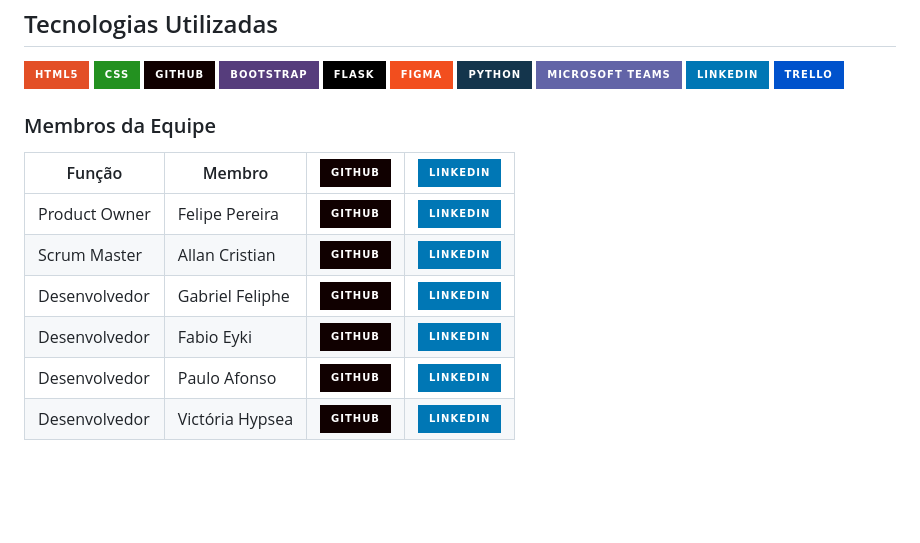
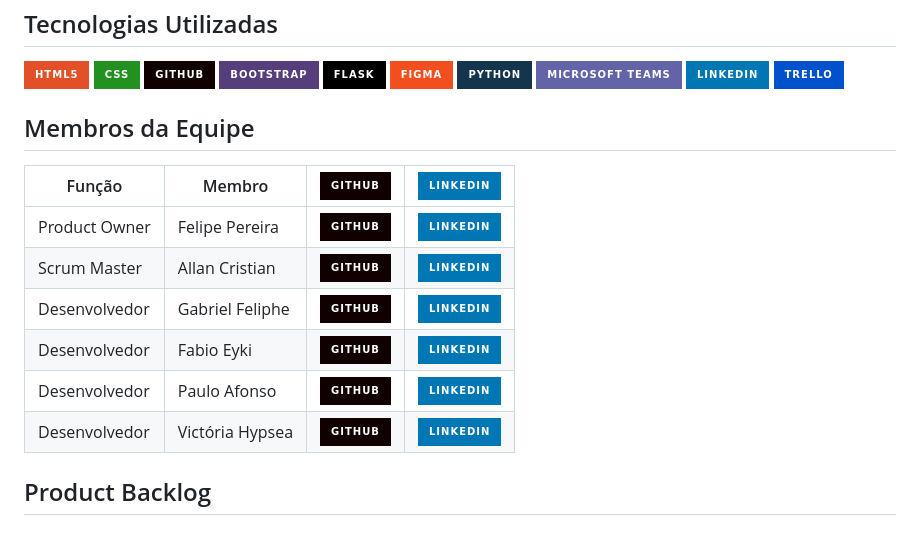
Before and after one commit to felipereira10/Code-6-Wave-1-API, a Markdown page: README.md, the part around the change. Rendered like a GitHub page; badges without logos; blank space fills up the shorter version.

```diff
--- a/README.md
+++ b/README.md
@@ -38,7 +38,7 @@ Linguagem de marcação HTML e CSS.
 ![Linkedin](https://img.shields.io/badge/LinkedIn-0077B5?style=for-the-badge&logo=linkedin&logoColor=white)
 ![Trello](https://img.shields.io/badge/Trello-0052CC?style=for-the-badge&logo=trello&logoColor=white)
 
-### Membros da Equipe
+## Membros da Equipe
 
 Função        | Membro         | ![Github](https://img.shields.io/badge/GitHub-100000?style=for-the-badge&logo=github&logoColor=white) | ![Linkedin](https://img.shields.io/badge/LinkedIn-0077B5?style=for-the-badge&logo=linkedin&logoColor=white)
 --------------|----------------|----------|-------------:
@@ -48,3 +48,7 @@ Desenvolvedor | Gabriel Feliphe |[![Github](https://img.shields.io/badge/GitHub-
 Desenvolvedor | Fabio Eyki |![Github](https://img.shields.io/badge/GitHub-100000?style=for-the-badge&logo=github&logoColor=white)| ![Linkedin](https://img.shields.io/badge/LinkedIn-0077B5?style=for-the-badge&logo=linkedin&logoColor=white)
 Desenvolvedor |  Paulo Afonso |[![Github](https://img.shields.io/badge/GitHub-100000?style=for-the-badge&logo=github&logoColor=white)](https://github.com/PauloCruz34) | [![Linkedin](https://img.shields.io/badge/LinkedIn-0077B5?style=for-the-badge&logo=linkedin&logoColor=white)](https://www.linkedin.com/in/paulo-afonso-cruz-304256174/)
 Desenvolvedor |  Victória Hypsea |![Github](https://img.shields.io/badge/GitHub-100000?style=for-the-badge&logo=github&logoColor=white) | ![Linkedin](https://img.shields.io/badge/LinkedIn-0077B5?style=for-the-badge&logo=linkedin&logoColor=white)
+
+
+
+## Product Backlog
```
